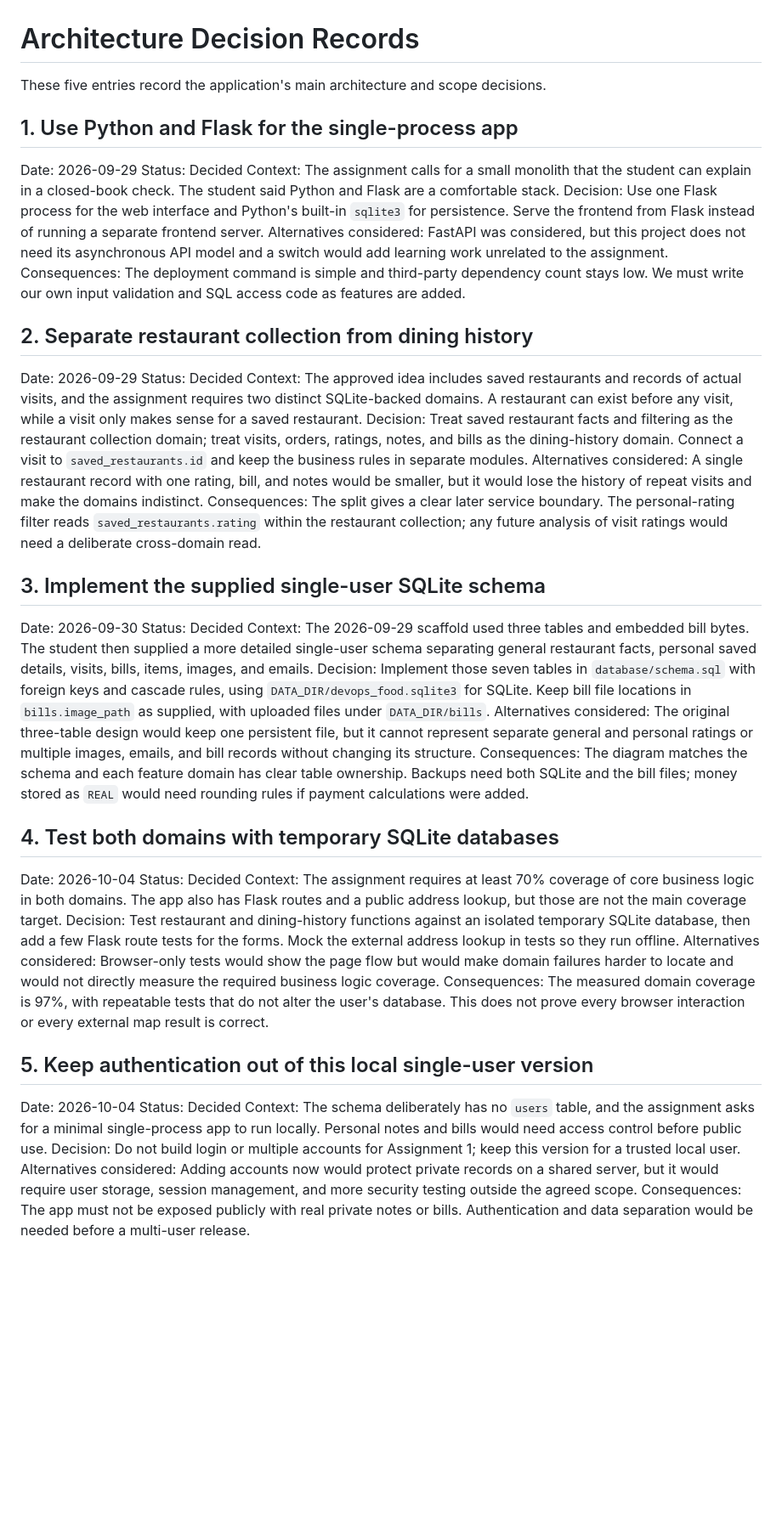
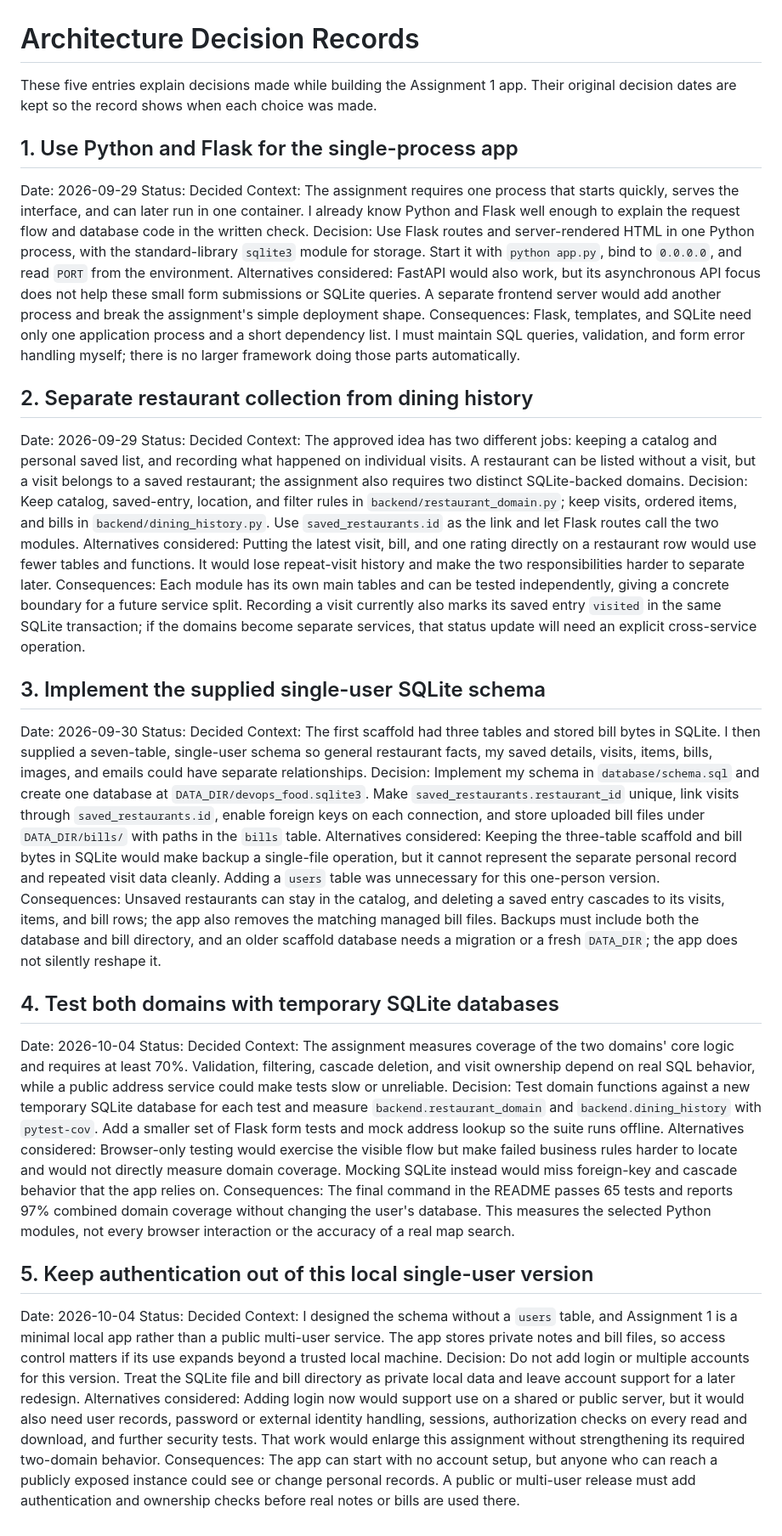
Before and after one commit to AFG64/assignment_1_Adria_Fijo, a Markdown page: ADR.md, the part around the change. Shown at 85% size. Rendered like a GitHub page; blank space fills up the shorter version.

Commit message:
Expand architecture decisions with concrete tradeoffs

```diff
--- a/ADR.md
+++ b/ADR.md
@@ -1,43 +1,43 @@
 # Architecture Decision Records
 
-These five entries record the application's main architecture and scope decisions.
+These five entries explain decisions made while building the Assignment 1 app. Their original decision dates are kept so the record shows when each choice was made.
 
 ## 1. Use Python and Flask for the single-process app
 Date: 2026-09-29
 Status: Decided
-Context: The assignment calls for a small monolith that the student can explain in a closed-book check. The student said Python and Flask are a comfortable stack.
-Decision: Use one Flask process for the web interface and Python's built-in `sqlite3` for persistence. Serve the frontend from Flask instead of running a separate frontend server.
-Alternatives considered: FastAPI was considered, but this project does not need its asynchronous API model and a switch would add learning work unrelated to the assignment.
-Consequences: The deployment command is simple and third-party dependency count stays low. We must write our own input validation and SQL access code as features are added.
+Context: The assignment requires one process that starts quickly, serves the interface, and can later run in one container. I already know Python and Flask well enough to explain the request flow and database code in the written check.
+Decision: Use Flask routes and server-rendered HTML in one Python process, with the standard-library `sqlite3` module for storage. Start it with `python app.py`, bind to `0.0.0.0`, and read `PORT` from the environment.
+Alternatives considered: FastAPI would also work, but its asynchronous API focus does not help these small form submissions or SQLite queries. A separate frontend server would add another process and break the assignment's simple deployment shape.
+Consequences: Flask, templates, and SQLite need only one application process and a short dependency list. I must maintain SQL queries, validation, and form error handling myself; there is no larger framework doing those parts automatically.
 
 ## 2. Separate restaurant collection from dining history
 Date: 2026-09-29
 Status: Decided
-Context: The approved idea includes saved restaurants and records of actual visits, and the assignment requires two distinct SQLite-backed domains. A restaurant can exist before any visit, while a visit only makes sense for a saved restaurant.
-Decision: Treat saved restaurant facts and filtering as the restaurant collection domain; treat visits, orders, ratings, notes, and bills as the dining-history domain. Connect a visit to `saved_restaurants.id` and keep the business rules in separate modules.
-Alternatives considered: A single restaurant record with one rating, bill, and notes would be smaller, but it would lose the history of repeat visits and make the domains indistinct.
-Consequences: The split gives a clear later service boundary. The personal-rating filter reads `saved_restaurants.rating` within the restaurant collection; any future analysis of visit ratings would need a deliberate cross-domain read.
+Context: The approved idea has two different jobs: keeping a catalog and personal saved list, and recording what happened on individual visits. A restaurant can be listed without a visit, but a visit belongs to a saved restaurant; the assignment also requires two distinct SQLite-backed domains.
+Decision: Keep catalog, saved-entry, location, and filter rules in `backend/restaurant_domain.py`; keep visits, ordered items, and bills in `backend/dining_history.py`. Use `saved_restaurants.id` as the link and let Flask routes call the two modules.
+Alternatives considered: Putting the latest visit, bill, and one rating directly on a restaurant row would use fewer tables and functions. It would lose repeat-visit history and make the two responsibilities harder to separate later.
+Consequences: Each module has its own main tables and can be tested independently, giving a concrete boundary for a future service split. Recording a visit currently also marks its saved entry `visited` in the same SQLite transaction; if the domains become separate services, that status update will need an explicit cross-service operation.
 
 ## 3. Implement the supplied single-user SQLite schema
 Date: 2026-09-30
 Status: Decided
-Context: The 2026-09-29 scaffold used three tables and embedded bill bytes. The student then supplied a more detailed single-user schema separating general restaurant facts, personal saved details, visits, bills, items, images, and emails.
-Decision: Implement those seven tables in `database/schema.sql` with foreign keys and cascade rules, using `DATA_DIR/devops_food.sqlite3` for SQLite. Keep bill file locations in `bills.image_path` as supplied, with uploaded files under `DATA_DIR/bills`.
-Alternatives considered: The original three-table design would keep one persistent file, but it cannot represent separate general and personal ratings or multiple images, emails, and bill records without changing its structure.
-Consequences: The diagram matches the schema and each feature domain has clear table ownership. Backups need both SQLite and the bill files; money stored as `REAL` would need rounding rules if payment calculations were added.
+Context: The first scaffold had three tables and stored bill bytes in SQLite. I then supplied a seven-table, single-user schema so general restaurant facts, my saved details, visits, items, bills, images, and emails could have separate relationships.
+Decision: Implement my schema in `database/schema.sql` and create one database at `DATA_DIR/devops_food.sqlite3`. Make `saved_restaurants.restaurant_id` unique, link visits through `saved_restaurants.id`, enable foreign keys on each connection, and store uploaded bill files under `DATA_DIR/bills/` with paths in the `bills` table.
+Alternatives considered: Keeping the three-table scaffold and bill bytes in SQLite would make backup a single-file operation, but it cannot represent the separate personal record and repeated visit data cleanly. Adding a `users` table was unnecessary for this one-person version.
+Consequences: Unsaved restaurants can stay in the catalog, and deleting a saved entry cascades to its visits, items, and bill rows; the app also removes the matching managed bill files. Backups must include both the database and bill directory, and an older scaffold database needs a migration or a fresh `DATA_DIR`; the app does not silently reshape it.
 
 ## 4. Test both domains with temporary SQLite databases
 Date: 2026-10-04
 Status: Decided
-Context: The assignment requires at least 70% coverage of core business logic in both domains. The app also has Flask routes and a public address lookup, but those are not the main coverage target.
-Decision: Test restaurant and dining-history functions against an isolated temporary SQLite database, then add a few Flask route tests for the forms. Mock the external address lookup in tests so they run offline.
-Alternatives considered: Browser-only tests would show the page flow but would make domain failures harder to locate and would not directly measure the required business logic coverage.
-Consequences: The measured domain coverage is 97%, with repeatable tests that do not alter the user's database. This does not prove every browser interaction or every external map result is correct.
+Context: The assignment measures coverage of the two domains' core logic and requires at least 70%. Validation, filtering, cascade deletion, and visit ownership depend on real SQL behavior, while a public address service could make tests slow or unreliable.
+Decision: Test domain functions against a new temporary SQLite database for each test and measure `backend.restaurant_domain` and `backend.dining_history` with `pytest-cov`. Add a smaller set of Flask form tests and mock address lookup so the suite runs offline.
+Alternatives considered: Browser-only testing would exercise the visible flow but make failed business rules harder to locate and would not directly measure domain coverage. Mocking SQLite instead would miss foreign-key and cascade behavior that the app relies on.
+Consequences: The final command in the README passes 65 tests and reports 97% combined domain coverage without changing the user's database. This measures the selected Python modules, not every browser interaction or the accuracy of a real map search.
 
 ## 5. Keep authentication out of this local single-user version
 Date: 2026-10-04
 Status: Decided
-Context: The schema deliberately has no `users` table, and the assignment asks for a minimal single-process app to run locally. Personal notes and bills would need access control before public use.
-Decision: Do not build login or multiple accounts for Assignment 1; keep this version for a trusted local user.
-Alternatives considered: Adding accounts now would protect private records on a shared server, but it would require user storage, session management, and more security testing outside the agreed scope.
-Consequences: The app must not be exposed publicly with real private notes or bills. Authentication and data separation would be needed before a multi-user release.
+Context: I designed the schema without a `users` table, and Assignment 1 is a minimal local app rather than a public multi-user service. The app stores private notes and bill files, so access control matters if its use expands beyond a trusted local machine.
+Decision: Do not add login or multiple accounts for this version. Treat the SQLite file and bill directory as private local data and leave account support for a later redesign.
+Alternatives considered: Adding login now would support use on a shared or public server, but it would also need user records, password or external identity handling, sessions, authorization checks on every read and download, and further security tests. That work would enlarge this assignment without strengthening its required two-domain behavior.
+Consequences: The app can start with no account setup, but anyone who can reach a publicly exposed instance could see or change personal records. A public or multi-user release must add authentication and ownership checks before real notes or bills are used there.
```
Also changed, not shown: AI_USAGE.md (+1 -0 lines).
